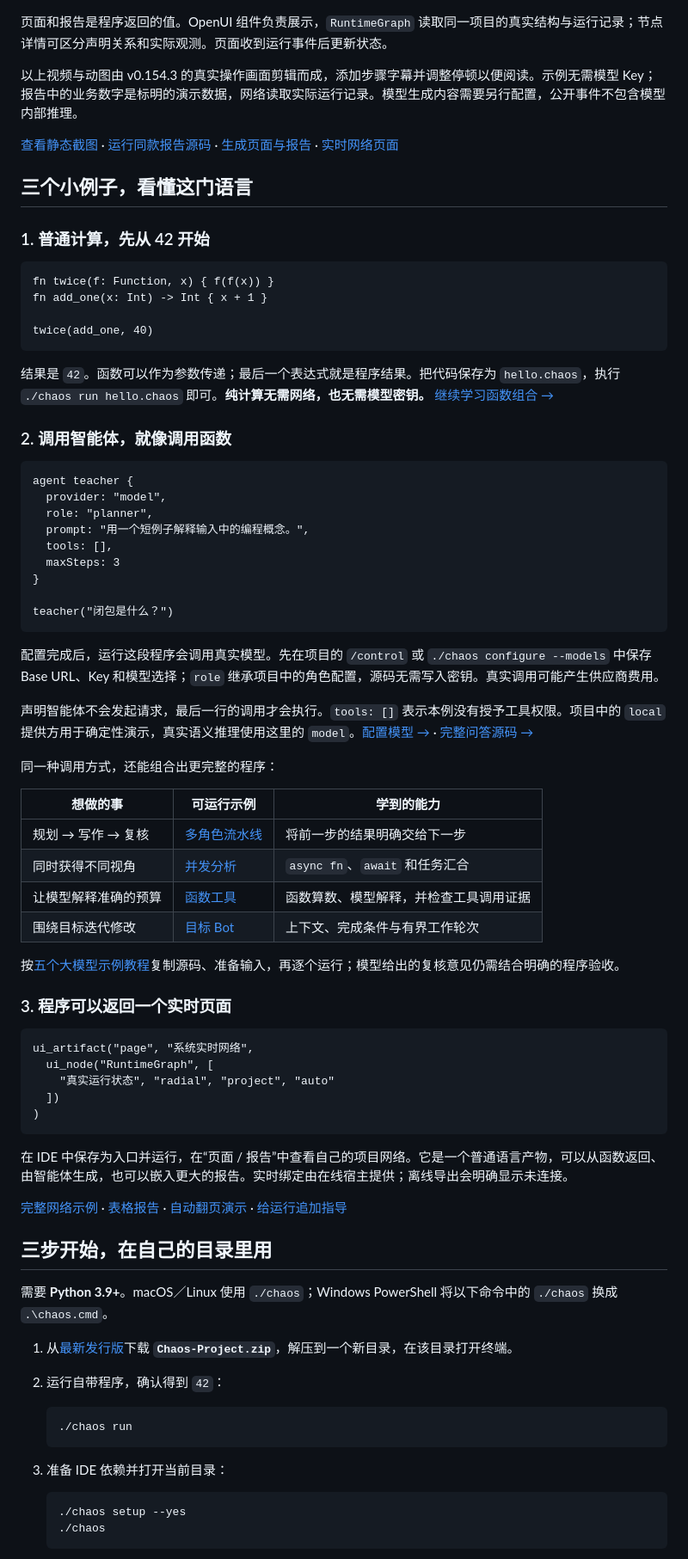
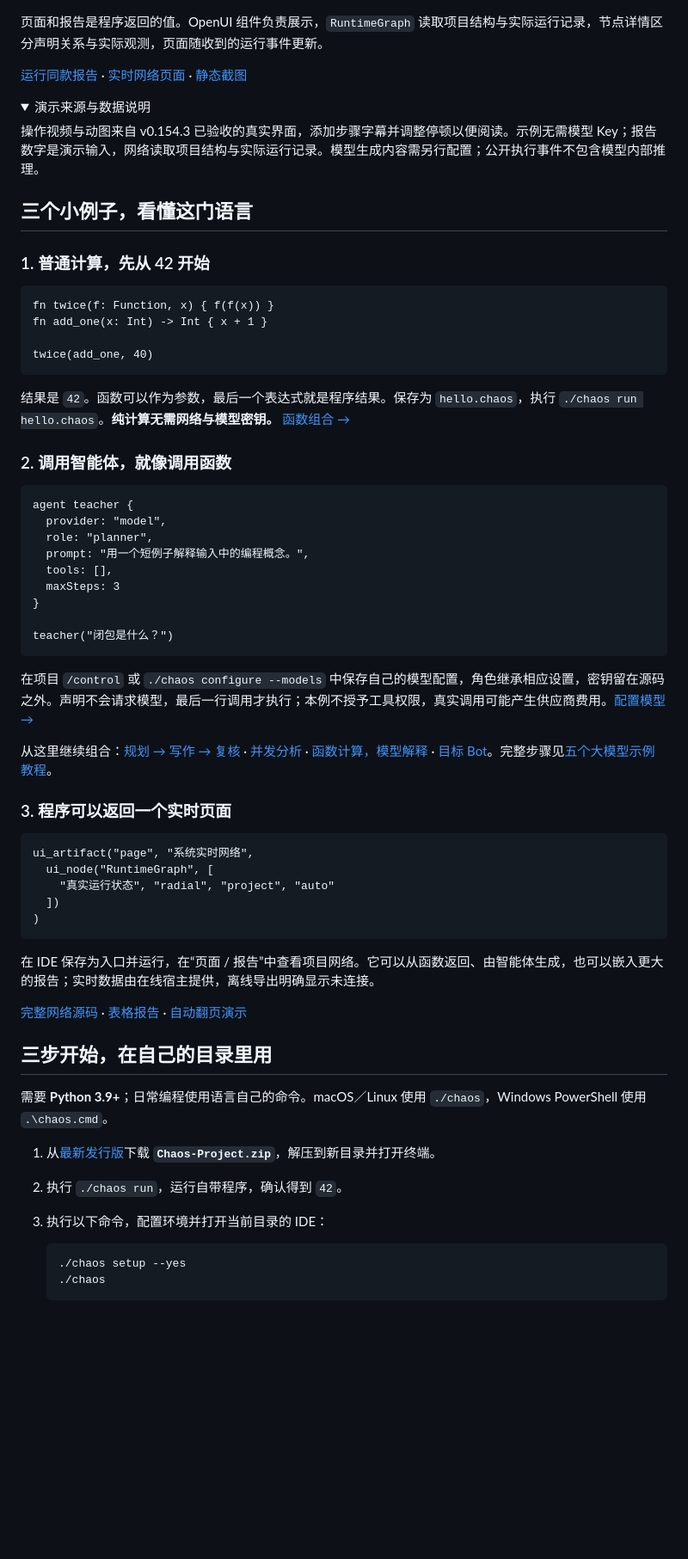
Before and after one commit to Cattmonkey/ChaosIntelligence, a Markdown page: README.md, the part around the change printed below. Shown: that part at 86% size. Rendered like a GitHub page; folded sections open; blank space fills up the shorter version.

Commit message:
docs: redesign bilingual showcase with branded visuals and clearer quickstart

````diff
--- a/README.md
+++ b/README.md
@@ -62,11 +67,16 @@ https://github.com/user-attachments/assets/2aa53c85-8d36-4e21-8322-2bdc9188f17a
 
 ![Chaos 生成式界面：报告、图表与真实运行网络](docs/assets/showcase/live-dashboard.gif)
 
-页面和报告是程序返回的值。OpenUI 组件负责展示，`RuntimeGraph` 读取同一项目的真实结构与运行记录；节点详情可区分声明关系和实际观测。页面收到运行事件后更新状态。
+页面和报告是程序返回的值。OpenUI 组件负责展示，`RuntimeGraph` 读取项目结构与实际运行记录，节点详情区分声明关系与实际观测，页面随收到的运行事件更新。
 
-以上视频与动图由 v0.154.3 的真实操作画面剪辑而成，添加步骤字幕并调整停顿以便阅读。示例无需模型 Key；报告中的业务数字是标明的演示数据，网络读取实际运行记录。模型生成内容需要另行配置，公开事件不包含模型内部推理。
+[运行同款报告](examples/showcase/live-report.chaos) · [实时网络页面](docs/LIVE_NETWORK_UI.md) · [静态截图](docs/assets/showcase/live-dashboard.png)
 
-[查看静态截图](docs/assets/showcase/live-dashboard.png) · [运行同款报告源码](examples/showcase/live-report.chaos) · [生成页面与报告](docs/GENERATIVE_UI.md) · [实时网络页面](docs/LIVE_NETWORK_UI.md)
+<details>
+<summary>演示来源与数据说明</summary>
+
+操作视频与动图来自 v0.154.3 已验收的真实界面，添加步骤字幕并调整停顿以便阅读。示例无需模型 Key；报告数字是演示输入，网络读取项目结构与实际运行记录。模型生成内容需另行配置；公开执行事件不包含模型内部推理。
+
+</details>
 
 ## 三个小例子，看懂这门语言
 
@@ -79,7 +89,7 @@ fn add_one(x: Int) -> Int { x + 1 }
 twice(add_one, 40)
 ```
 
-结果是 `42`。函数可以作为参数传递；最后一个表达式就是程序结果。把代码保存为 `hello.chaos`，执行 `./chaos run hello.chaos` 即可。**纯计算无需网络，也无需模型密钥。** [继续学习函数组合 →](docs/FUNCTION_COMPOSITION.md)
+结果是 `42`。函数可以作为参数，最后一个表达式就是程序结果。保存为 `hello.chaos`，执行 `./chaos run hello.chaos`。**纯计算无需网络与模型密钥。** [函数组合 →](docs/FUNCTION_COMPOSITION.md)
 
 ### 2. 调用智能体，就像调用函数
 
@@ -95,20 +105,9 @@ agent teacher {
 teacher("闭包是什么？")
 ```
 
-配置完成后，运行这段程序会调用真实模型。先在项目的 `/control` 或 `./chaos configure --models` 中保存 Base URL、Key 和模型选择；`role` 继承项目中的角色配置，源码无需写入密钥。真实调用可能产生供应商费用。
+在项目 `/control` 或 `./chaos configure --models` 中保存自己的模型配置，角色继承相应设置，密钥留在源码之外。声明不会请求模型，最后一行调用才执行；本例不授予工具权限，真实调用可能产生供应商费用。[配置模型 →](docs/MODEL_CONFIGURATION.md)
 
-声明智能体不会发起请求，最后一行的调用才会执行。`tools: []` 表示本例没有授予工具权限。项目中的 `local` 提供方用于确定性演示，真实语义推理使用这里的 `model`。[配置模型 →](docs/MODEL_CONFIGURATION.md) · [完整问答源码 →](examples/learning-models/main.chaos)
-
-同一种调用方式，还能组合出更完整的程序：
-
-| 想做的事 | 可运行示例 | 学到的能力 |
-| --- | --- | --- |
-| 规划 → 写作 → 复核 | [多角色流水线](examples/learning-models/pipeline.chaos) | 将前一步的结果明确交给下一步 |
-| 同时获得不同视角 | [并发分析](examples/learning-models/parallel.chaos) | `async fn`、`await` 和任务汇合 |
-| 让模型解释准确的预算 | [函数工具](examples/learning-models/function-tools.chaos) | 函数算数、模型解释，并检查工具调用证据 |
-| 围绕目标迭代修改 | [目标 Bot](examples/learning-models/goal-bot.chaos) | 上下文、完成条件与有界工作轮次 |
-
-按[五个大模型示例教程](docs/MODEL_EXAMPLES.md)复制源码、准备输入，再逐个运行；模型给出的复核意见仍需结合明确的程序验收。
+从这里继续组合：[规划 → 写作 → 复核](examples/learning-models/pipeline.chaos) · [并发分析](examples/learning-models/parallel.chaos) · [函数计算，模型解释](examples/learning-models/function-tools.chaos) · [目标 Bot](examples/learning-models/goal-bot.chaos)。完整步骤见[五个大模型示例教程](docs/MODEL_EXAMPLES.md)。
 
 ### 3. 程序可以返回一个实时页面
 
@@ -120,22 +119,17 @@ ui_artifact("page", "系统实时网络",
 )
 ```
 
-在 IDE 中保存为入口并运行，在“页面 / 报告”中查看自己的项目网络。它是一个普通语言产物，可以从函数返回、由智能体生成，也可以嵌入更大的报告。实时绑定由在线宿主提供；离线导出会明确显示未连接。
+在 IDE 保存为入口并运行，在“页面 / 报告”中查看项目网络。它可以从函数返回、由智能体生成，也可以嵌入更大的报告；实时数据由在线宿主提供，离线导出明确显示未连接。
 
-[完整网络示例](examples/live-network.chaos) · [表格报告](examples/ui-report.chaos) · [自动翻页演示](examples/ui-slides.chaos) · [给运行追加指导](docs/REALTIME.md#从运行到追加指导)
+[完整网络源码](examples/live-network.chaos) · [表格报告](examples/ui-report.chaos) · [自动翻页演示](examples/ui-slides.chaos)
 
 ## 三步开始，在自己的目录里用
 
-需要 **Python 3.9+**。macOS／Linux 使用 `./chaos`；Windows PowerShell 将以下命令中的 `./chaos` 换成 `.\chaos.cmd`。
+需要 **Python 3.9+**；日常编程使用语言自己的命令。macOS／Linux 使用 `./chaos`，Windows PowerShell 使用 `.\chaos.cmd`。
 
-1. 从[最新发行版](https://github.com/Cattmonkey/ChaosIntelligence/releases/latest)下载 **`Chaos-Project.zip`**，解压到一个新目录，在该目录打开终端。
-2. 运行自带程序，确认得到 `42`：
-
-   ```sh
-   ./chaos run
-   ```
-
-3. 准备 IDE 依赖并打开当前目录：
+1. 从[最新发行版](https://github.com/Cattmonkey/ChaosIntelligence/releases/latest)下载 **`Chaos-Project.zip`**，解压到新目录并打开终端。
+2. 执行 `./chaos run`，运行自带程序，确认得到 `42`。
+3. 执行以下命令，配置环境并打开当前目录的 IDE：
 
    ```sh
    ./chaos setup --yes
````
Also changed, not shown: other parts of README.md (+72 -65 lines), README.en.md (added, +136 -0 lines), docs/assets/brand/social-preview.png (added), 6 other files.
